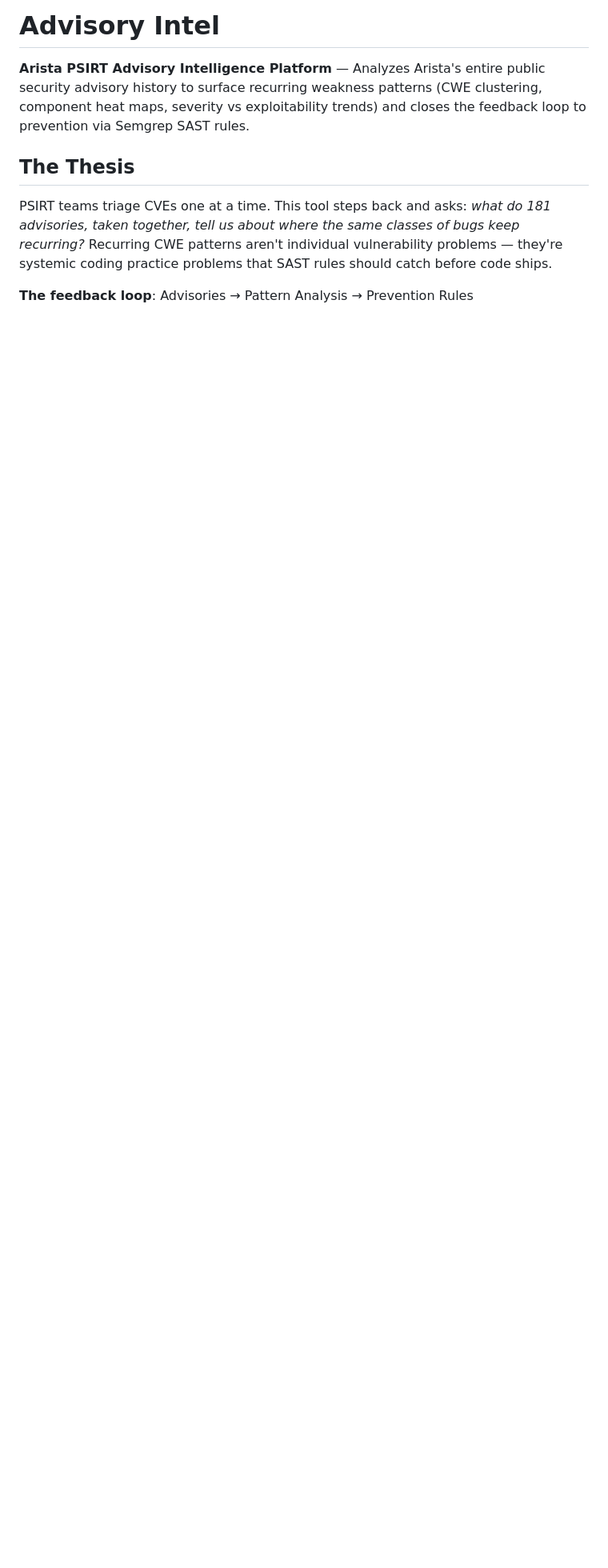
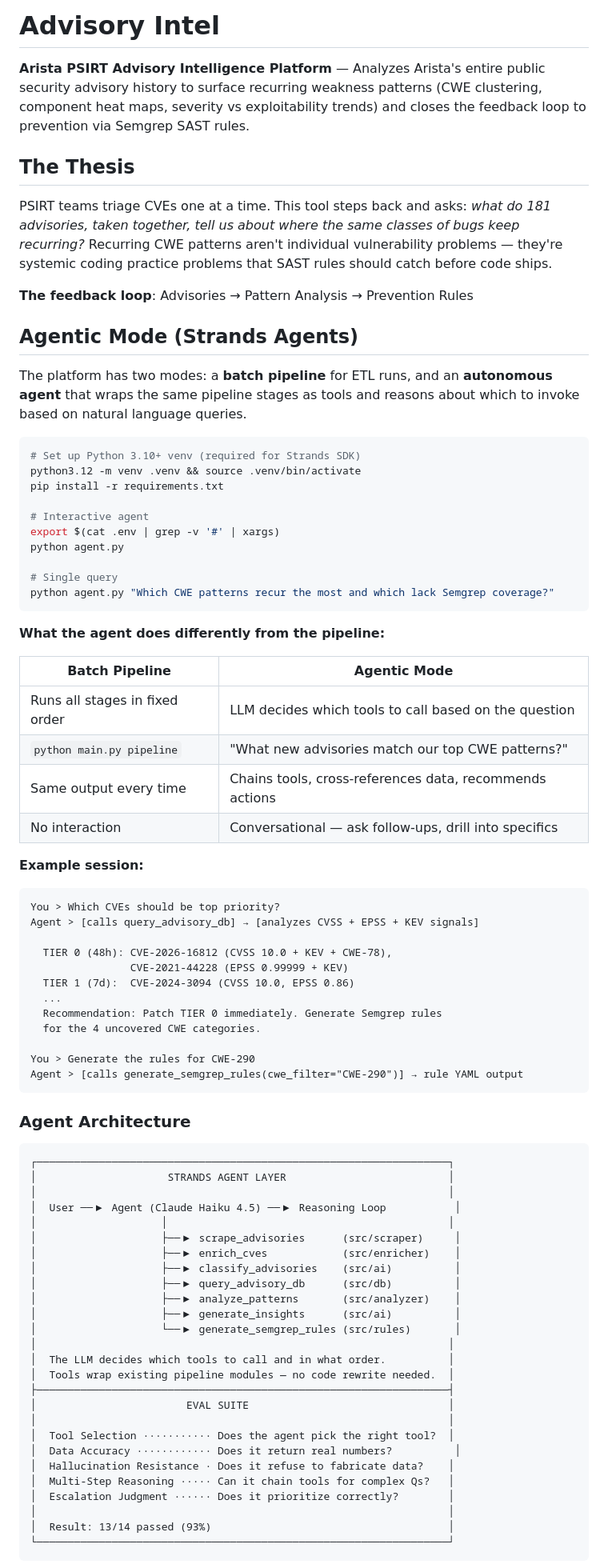
Before and after one commit to ahthakur/advisory-intel, a Markdown page: README.md, the part around one of its changes. Shown at 80% size. GitHub-like rendering; blank space fills up the shorter version.

Commit message:
Update README with agentic architecture and evals documentation
Add Strands agent section with architecture diagram, example session,
eval suite description, and comparison table (batch vs agentic mode).
Update project structure, commands table, and tech stack to reflect
the new agent layer.

Co-Authored-By: Claude Opus 4.6 <noreply@anthropic.com>

````diff
--- a/README.md
+++ b/README.md
@@ -7,3 +7,78 @@
 PSIRT teams triage CVEs one at a time. This tool steps back and asks: *what do 181 advisories, taken together, tell us about where the same classes of bugs keep recurring?* Recurring CWE patterns aren't individual vulnerability problems — they're systemic coding practice problems that SAST rules should catch before code ships.
 
 **The feedback loop**: Advisories → Pattern Analysis → Prevention Rules
+
+## Agentic Mode (Strands Agents)
+
+The platform has two modes: a **batch pipeline** for ETL runs, and an **autonomous agent** that wraps the same pipeline stages as tools and reasons about which to invoke based on natural language queries.
+
+```bash
+# Set up Python 3.10+ venv (required for Strands SDK)
+python3.12 -m venv .venv && source .venv/bin/activate
+pip install -r requirements.txt
+
+# Interactive agent
+export $(cat .env | grep -v '#' | xargs)
+python agent.py
+
+# Single query
+python agent.py "Which CWE patterns recur the most and which lack Semgrep coverage?"
+```
+
+**What the agent does differently from the pipeline:**
+
+| Batch Pipeline | Agentic Mode |
+|---|---|
+| Runs all stages in fixed order | LLM decides which tools to call based on the question |
+| `python main.py pipeline` | "What new advisories match our top CWE patterns?" |
+| Same output every time | Chains tools, cross-references data, recommends actions |
+| No interaction | Conversational — ask follow-ups, drill into specifics |
+
+**Example session:**
+
+```
+You > Which CVEs should be top priority?
+Agent > [calls query_advisory_db] → [analyzes CVSS + EPSS + KEV signals]
+
+  TIER 0 (48h): CVE-2026-16812 (CVSS 10.0 + KEV + CWE-78),
+                CVE-2021-44228 (EPSS 0.99999 + KEV)
+  TIER 1 (7d):  CVE-2024-3094 (CVSS 10.0, EPSS 0.86)
+  ...
+  Recommendation: Patch TIER 0 immediately. Generate Semgrep rules
+  for the 4 uncovered CWE categories.
+
+You > Generate the rules for CWE-290
+Agent > [calls generate_semgrep_rules(cwe_filter="CWE-290")] → rule YAML output
+```
+
+### Agent Architecture
+
+```
+┌──────────────────────────────────────────────────────────────────┐
+│                     STRANDS AGENT LAYER                          │
+│                                                                  │
+│  User ──▶ Agent (Claude Haiku 4.5) ──▶ Reasoning Loop           │
+│                    │                                             │
+│                    ├──▶ scrape_advisories      (src/scraper)     │
+│                    ├──▶ enrich_cves            (src/enricher)    │
+│                    ├──▶ classify_advisories    (src/ai)          │
+│                    ├──▶ query_advisory_db      (src/db)          │
+│                    ├──▶ analyze_patterns       (src/analyzer)    │
+│                    ├──▶ generate_insights      (src/ai)          │
+│                    └──▶ generate_semgrep_rules (src/rules)       │
+│                                                                  │
+│  The LLM decides which tools to call and in what order.          │
+│  Tools wrap existing pipeline modules — no code rewrite needed.  │
+├──────────────────────────────────────────────────────────────────┤
+│                        EVAL SUITE                                │
+│                                                                  │
+│  Tool Selection ··········· Does the agent pick the right tool?  │
+│  Data Accuracy ············ Does it return real numbers?          │
+│  Hallucination Resistance · Does it refuse to fabricate data?    │
+│  Multi-Step Reasoning ····· Can it chain tools for complex Qs?   │
+│  Escalation Judgment ······ Does it prioritize correctly?        │
+│                                                                  │
+│  Result: 13/14 passed (93%)                                      │
+└──────────────────────────────────────────────────────────────────┘
+```
+
````
Also changed, not shown: other parts of README.md (+21 -3 lines).
